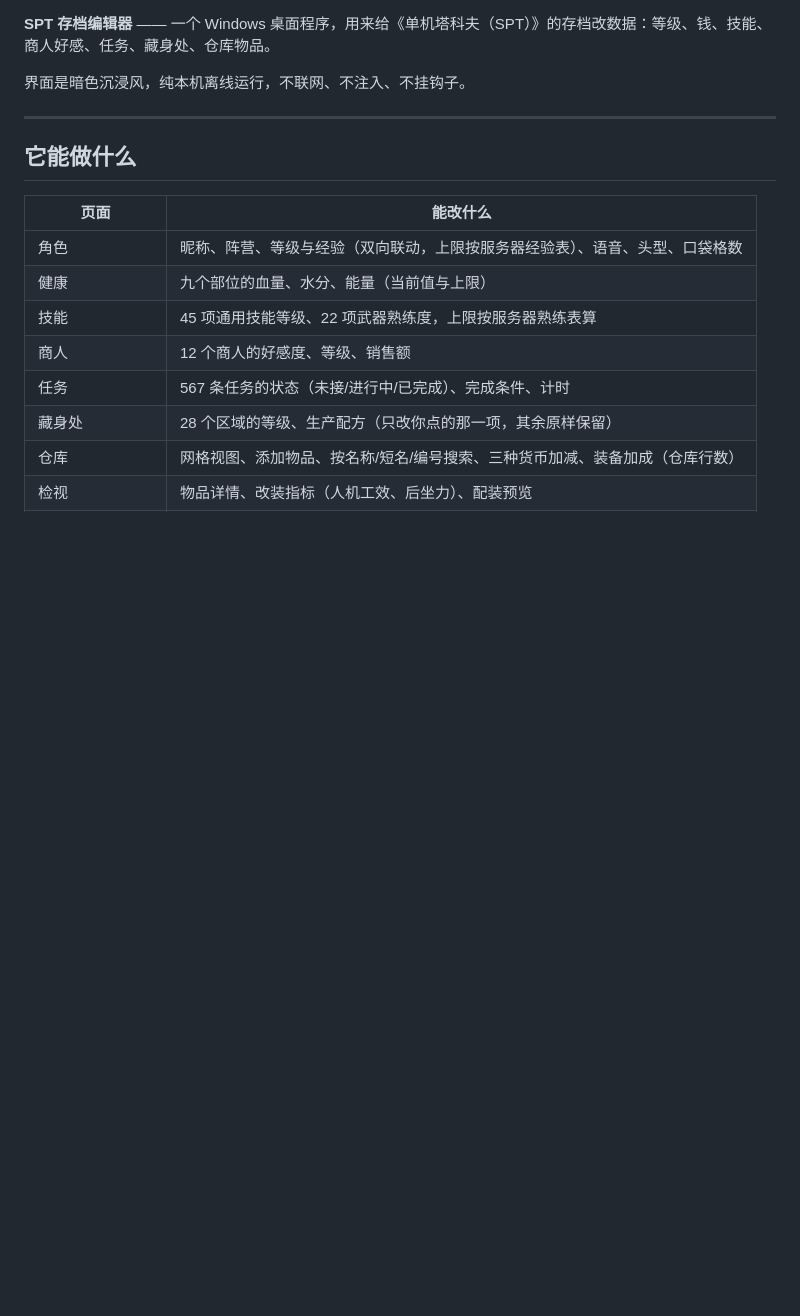
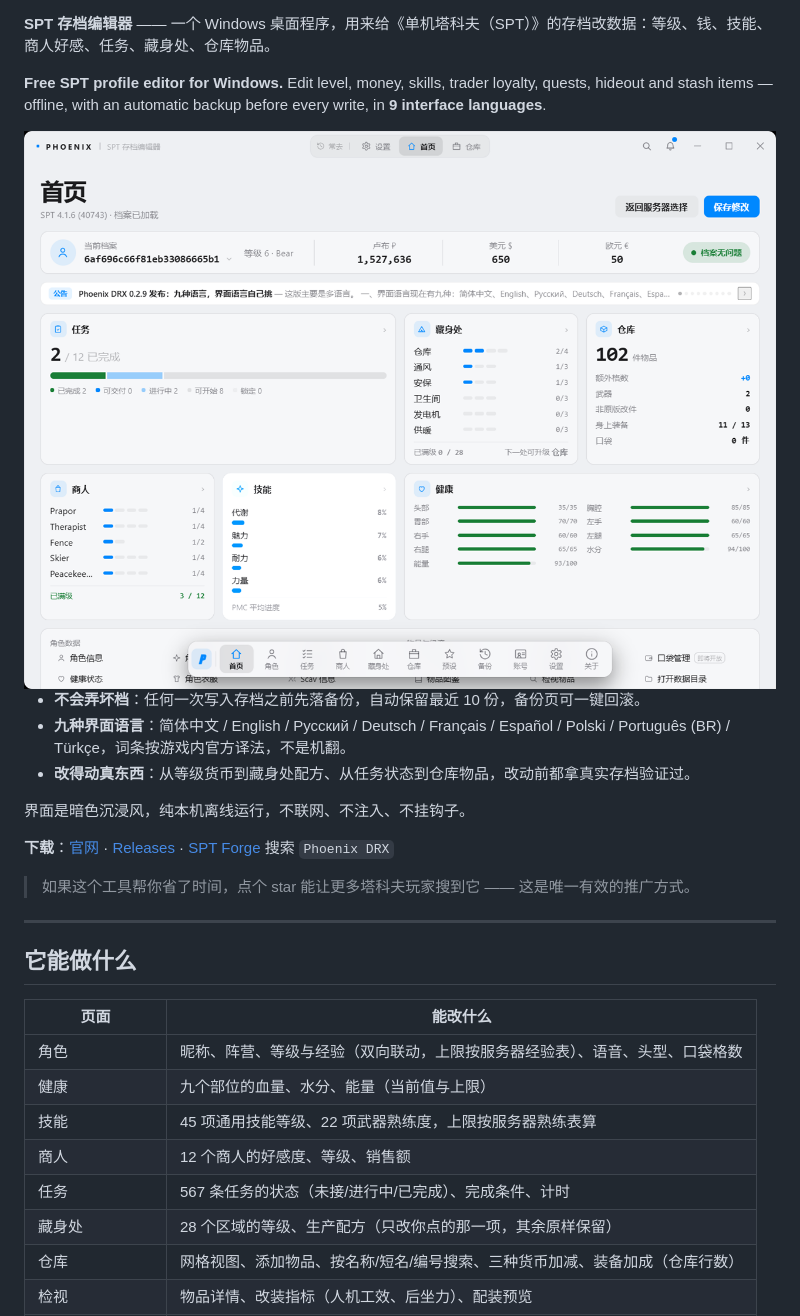
Before and after one commit to 65tiankehan/Phoenix-DRX-Code, a Markdown page: README.md, the part around one of its changes. Drawn GitHub-style; pictures changed too: docs/images/home-zh.png (added); blank space fills up the shorter version.

Commit message:
营销：补漏三件（仓库 topics/描述换成玩家视角、README 首屏加徽章截图卖点与 star 请求）+ 营销计划书

```diff
--- a/README.md
+++ b/README.md
@@ -2,7 +7,19 @@
 
 **SPT 存档编辑器** —— 一个 Windows 桌面程序，用来给《单机塔科夫（SPT）》的存档改数据：等级、钱、技能、商人好感、任务、藏身处、仓库物品。
 
+**Free SPT profile editor for Windows.** Edit level, money, skills, trader loyalty, quests, hideout and stash items — offline, with an automatic backup before every write, in **9 interface languages**.
+
+<img src="docs/images/home-zh.png" alt="Phoenix DRX 首页" width="900">
+
+- **不会弄坏档**：任何一次写入存档之前先落备份，自动保留最近 10 份，备份页可一键回滚。
+- **九种界面语言**：简体中文 / English / Русский / Deutsch / Français / Español / Polski / Português (BR) / Türkçe，词条按游戏内官方译法，不是机翻。
+- **改得动真东西**：从等级货币到藏身处配方、从任务状态到仓库物品，改动前都拿真实存档验证过。
+
 界面是暗色沉浸风，纯本机离线运行，不联网、不注入、不挂钩子。
+
+**下载**：[官网](https://65tiankehan.github.io/Phoenix-DRX/) · [Releases](https://github.com/65tiankehan/Phoenix-DRX-releases/releases/latest) · [SPT Forge](https://forge.sp-tarkov.com/) 搜索 `Phoenix DRX`
+
+> 如果这个工具帮你省了时间，点个 star 能让更多塔科夫玩家搜到它 —— 这是唯一有效的推广方式。
 
 ---
 
```
Also changed, not shown: other parts of README.md (+5 -0 lines), docs/marketing/营销计划.md (added, +116 -0 lines).
